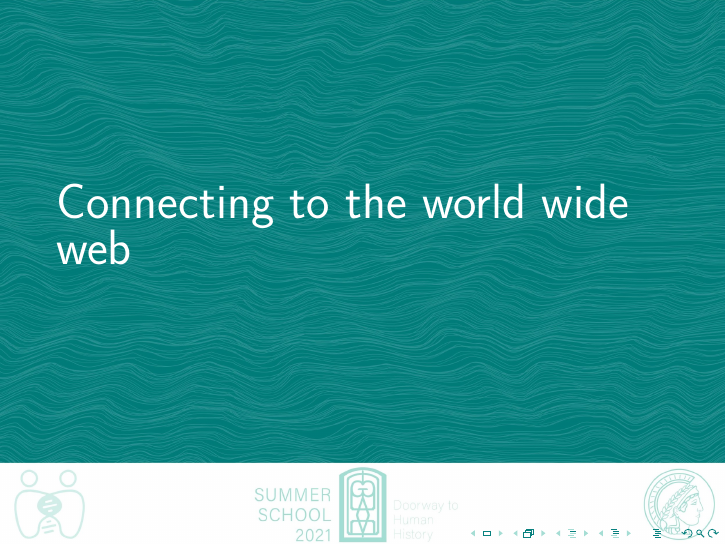
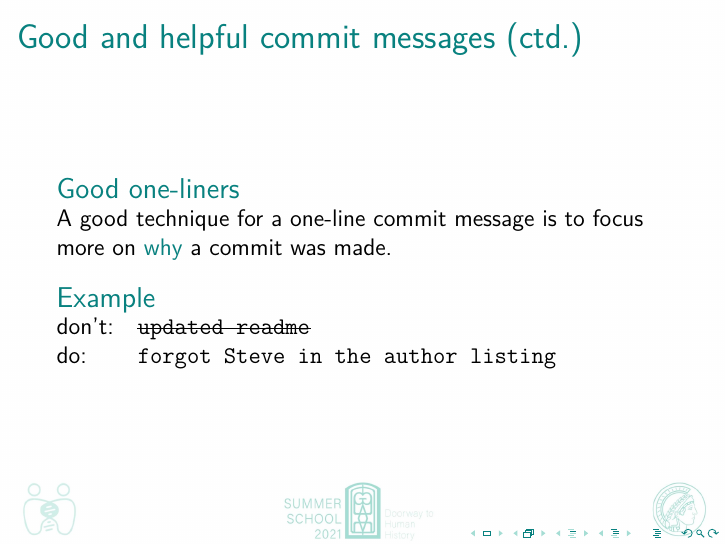
Before and after one commit to johenglisch/git-intro-2021, LaTeX slides (2021-08-27-git-intro.tex): page 29 of 29 before the commit and page 30 of 31 after it. Compiled offline with pdfLaTeX.

Commit message:
more on commit messages

```diff
--- a/2021-08-27-git-intro.tex
+++ b/2021-08-27-git-intro.tex
@@ -7,6 +7,7 @@
 \usepackage[british]{babel}
 
 \usepackage{lmodern}
+\usepackage[normalem]{ulem}
 
 \title{Introduction to Git and Github}
 \author{Johannes Englisch}
@@ -440,6 +441,29 @@ $ git commit
   \end{center}
 \end{frame}
 
+\begin{frame}
+  \frametitle{Good and helpful commit messages (ctd.)}
+
+  % TODO illustration of a good commit message
+  % (the repo for git itself looks pretty good)
+\end{frame}
+
+\begin{frame}
+  \frametitle{Good and helpful commit messages (ctd.)}
+
+  \begin{block}{Good one-liners}
+    A~good technique for a~one-line commit message is to focus more on
+    \alert{why} a~commit was made.\\
+  \end{block}
+
+  \begin{block}{Example}
+    \begin{tabular}{@{}ll@{}}
+      don't: & \sout{\texttt{updated readme}} \\
+      do:    & \texttt{forgot Steve in the author listing} \\
+    \end{tabular}
+  \end{block}
+\end{frame}
+
 % add + status + commit + status
 % gitignore
 % add + commit again (checkout, reset)
```
